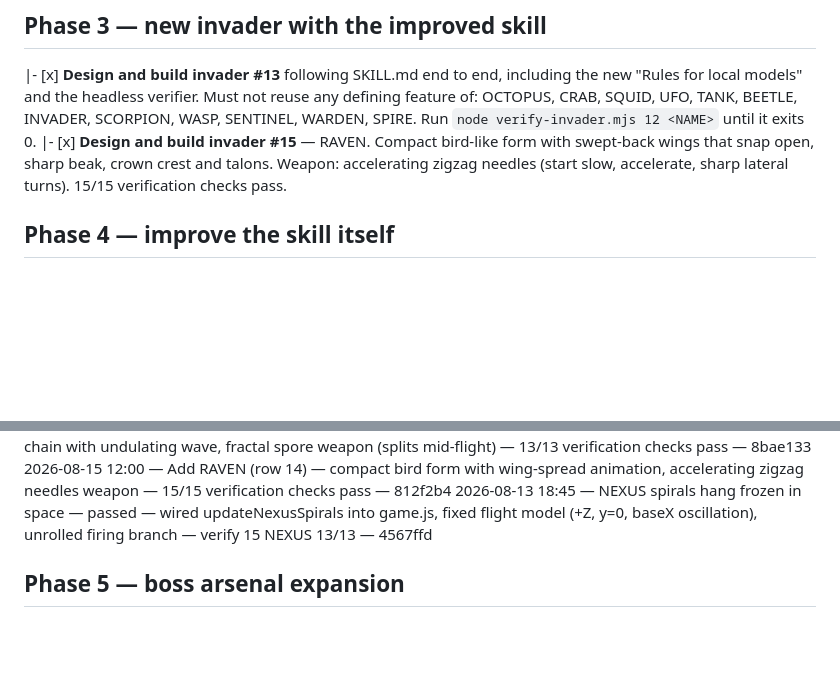
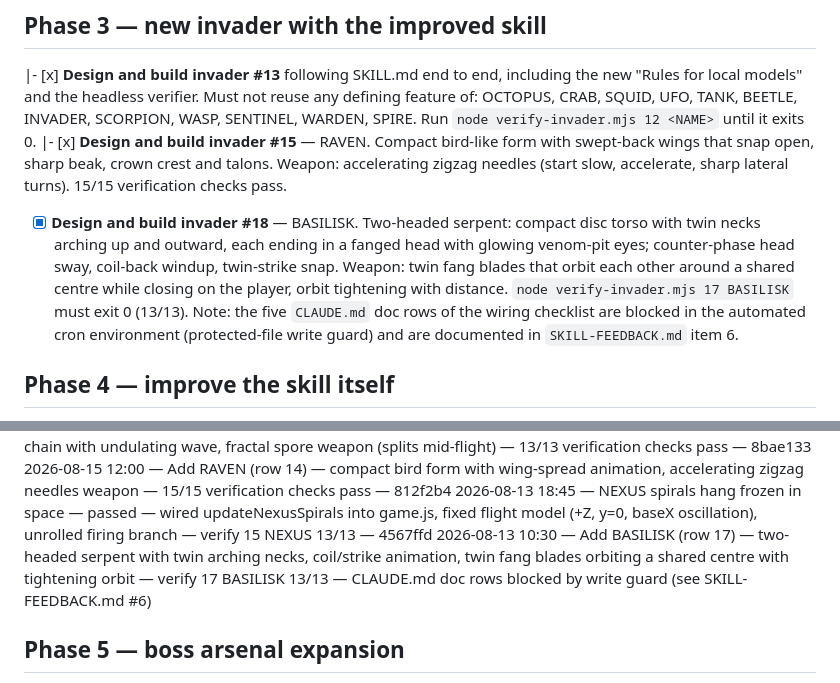
Before and after one commit to spacehunter/3d-space-invaders, a Markdown page: BACKLOG.md, 2 parts joined by grey strips. Rendered like a GitHub page; blank space fills up the shorter version.

Commit message:
backlog: tick BASILISK item (Phase 3) with log entry

```diff
--- a/BACKLOG.md
+++ b/BACKLOG.md
@@ -68,6 +68,15 @@ tick anything.
       swept-back wings that snap open, sharp beak, crown crest and talons.
       Weapon: accelerating zigzag needles (start slow, accelerate, sharp lateral
       turns). 15/15 verification checks pass.
+- [x] **Design and build invader #18** — BASILISK. Two-headed serpent: compact
+      disc torso with twin necks arching up and outward, each ending in a fanged
+      head with glowing venom-pit eyes; counter-phase head sway, coil-back
+      windup, twin-strike snap. Weapon: twin fang blades that orbit each other
+      around a shared centre while closing on the player, orbit tightening with
+      distance. `node verify-invader.mjs 17 BASILISK` must exit 0 (13/13).
+      Note: the five `CLAUDE.md` doc rows of the wiring checklist are blocked
+      in the automated cron environment (protected-file write guard) and are
+      documented in `SKILL-FEEDBACK.md` item 6.
 
 ## Phase 4 — improve the skill itself
 
@@ -92,6 +101,7 @@ tick anything.
 2026-08-13 14:30 — Add VOIDWORM (row 13) — sinuous 7-segment body chain with undulating wave, fractal spore weapon (splits mid-flight) — 13/13 verification checks pass — 8bae133
 2026-08-15 12:00 — Add RAVEN (row 14) — compact bird form with wing-spread animation, accelerating zigzag needles weapon — 15/15 verification checks pass — 812f2b4
 2026-08-13 18:45 — NEXUS spirals hang frozen in space — passed — wired updateNexusSpirals into game.js, fixed flight model (+Z, y=0, baseX oscillation), unrolled firing branch — verify 15 NEXUS 13/13 — 4567ffd
+2026-08-13 10:30 — Add BASILISK (row 17) — two-headed serpent with twin arching necks, coil/strike animation, twin fang blades orbiting a shared centre with tightening orbit — verify 17 BASILISK 13/13 — CLAUDE.md doc rows blocked by write guard (see SKILL-FEEDBACK.md #6)
 
 ## Phase 5 — boss arsenal expansion
 
```
